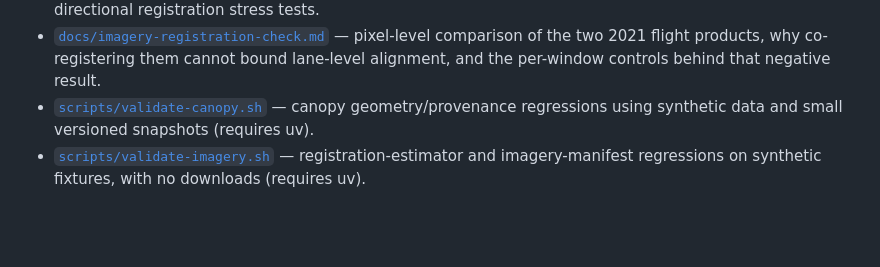
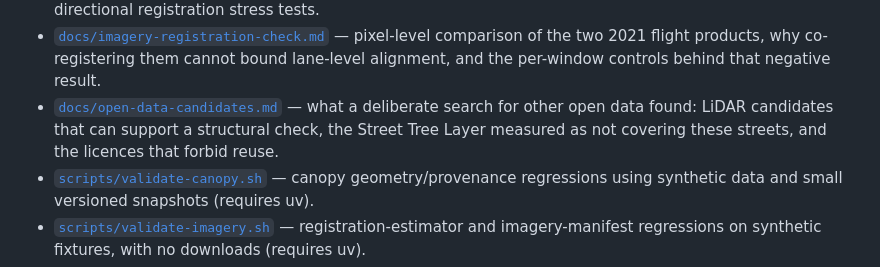
Before and after one commit to huaxel/trees-surfaces, a Markdown page: README.md, the part around the change. GitHub-like rendering; blank space fills up the shorter version.

```diff
--- a/README.md
+++ b/README.md
@@ -67,6 +67,7 @@ VITO reuse terms and daily aggregation conventions still require confirmation.
 - [`docs/canopy-accuracy-sampling-plan.md`](docs/canopy-accuracy-sampling-plan.md) — planning arithmetic for validating the mapped canopy class: frame, strata, sample sizes, label protocol and limits. A plan, not a result.
 - [`docs/trees-measurement-audit.md`](docs/trees-measurement-audit.md) — data quality, spatial/temporal alignment, indicator validity, and directional registration stress tests.
 - [`docs/imagery-registration-check.md`](docs/imagery-registration-check.md) — pixel-level comparison of the two 2021 flight products, why co-registering them cannot bound lane-level alignment, and the per-window controls behind that negative result.
+- [`docs/open-data-candidates.md`](docs/open-data-candidates.md) — what a deliberate search for other open data found: LiDAR candidates that can support a structural check, the Street Tree Layer measured as not covering these streets, and the licences that forbid reuse.
 - [`scripts/validate-canopy.sh`](scripts/validate-canopy.sh) — canopy geometry/provenance regressions using synthetic data and small versioned snapshots (requires uv).
 - [`scripts/validate-imagery.sh`](scripts/validate-imagery.sh) — registration-estimator and imagery-manifest regressions on synthetic fixtures, with no downloads (requires uv).
 - [`.github/workflows/validate.yml`](.github/workflows/validate.yml) — Julia unit, refresh, and container validation.
```
Also changed, not shown: docs/canopy-accuracy-sampling-plan.md (+19 -0 lines), docs/open-data-candidates.md (added, +96 -0 lines).
